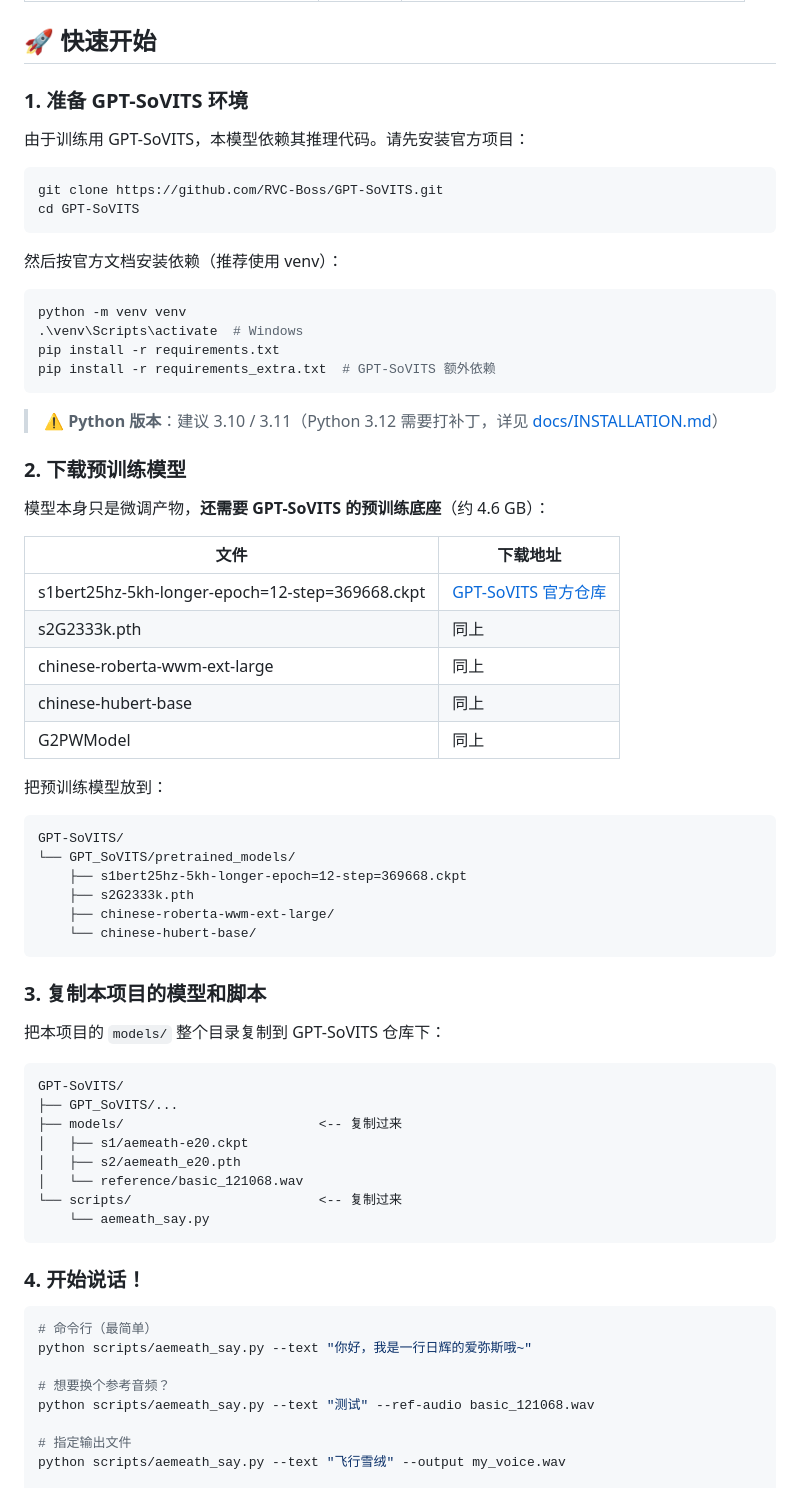
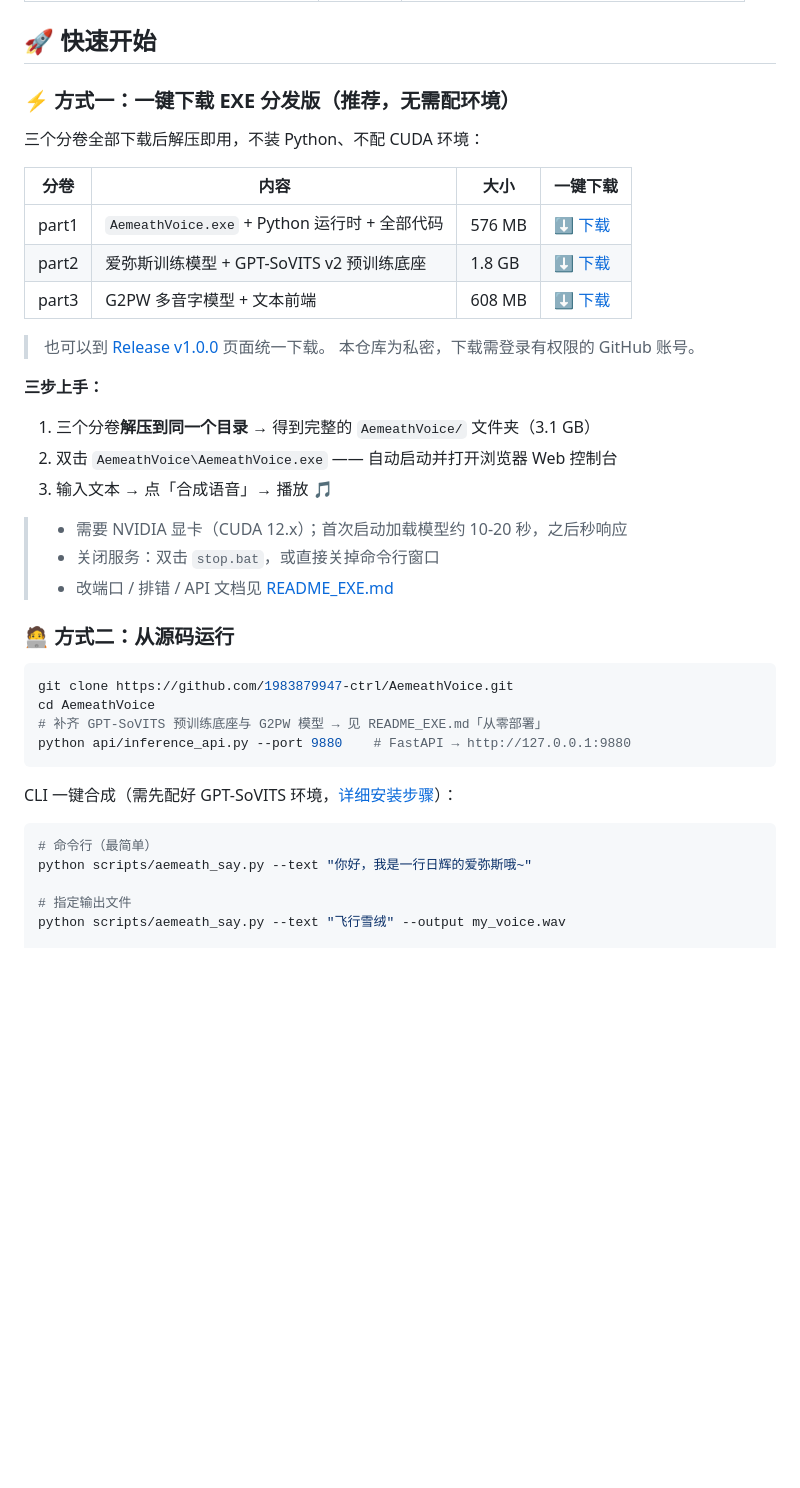
Before and after one commit to 1983879947-ctrl/AemeathVoice, a Markdown page: README.md, the part around the change. Drawn GitHub-style; blank space fills up the shorter version.

````diff
--- a/README.md
+++ b/README.md
@@ -28,70 +28,43 @@
 
 ## 🚀 快速开始
 
-### 1. 准备 GPT-SoVITS 环境
+### ⚡ 方式一：一键下载 EXE 分发版（推荐，无需配环境）
 
-由于训练用 GPT-SoVITS，本模型依赖其推理代码。请先安装官方项目：
+三个分卷全部下载后解压即用，不装 Python、不配 CUDA 环境：
+
+| 分卷 | 内容 | 大小 | 一键下载 |
+|------|------|------|----------|
+| part1 | `AemeathVoice.exe` + Python 运行时 + 全部代码 | 576 MB | [⬇️ 下载](https://github.com/1983879947-ctrl/AemeathVoice/releases/download/v1.0.0/AemeathVoice_v1.0.0_part1_runtime.zip) |
+| part2 | 爱弥斯训练模型 + GPT-SoVITS v2 预训练底座 | 1.8 GB | [⬇️ 下载](https://github.com/1983879947-ctrl/AemeathVoice/releases/download/v1.0.0/AemeathVoice_v1.0.0_part2_models.zip) |
+| part3 | G2PW 多音字模型 + 文本前端 | 608 MB | [⬇️ 下载](https://github.com/1983879947-ctrl/AemeathVoice/releases/download/v1.0.0/AemeathVoice_v1.0.0_part3_g2pw_text.zip) |
+
+> 也可以到 [Release v1.0.0](https://github.com/1983879947-ctrl/AemeathVoice/releases/tag/v1.0.0) 页面统一下载。
+> 本仓库为私密，下载需登录有权限的 GitHub 账号。
+
+**三步上手：**
+
+1. 三个分卷**解压到同一个目录** → 得到完整的 `AemeathVoice/` 文件夹（3.1 GB）
+2. 双击 `AemeathVoice\AemeathVoice.exe` —— 自动启动并打开浏览器 Web 控制台
+3. 输入文本 → 点「合成语音」→ 播放 🎵
+
+> - 需要 NVIDIA 显卡（CUDA 12.x）；首次启动加载模型约 10-20 秒，之后秒响应
+> - 关闭服务：双击 `stop.bat`，或直接关掉命令行窗口
+> - 改端口 / 排错 / API 文档见 [README_EXE.md](README_EXE.md)
+
+### 🧑‍💻 方式二：从源码运行
 
 ```bash
-git clone https://github.com/RVC-Boss/GPT-SoVITS.git
-cd GPT-SoVITS
+git clone https://github.com/1983879947-ctrl/AemeathVoice.git
+cd AemeathVoice
+# 补齐 GPT-SoVITS 预训练底座与 G2PW 模型 → 见 README_EXE.md「从零部署」
+python api/inference_api.py --port 9880    # FastAPI → http://127.0.0.1:9880
 ```
 
-然后按官方文档安装依赖（推荐使用 venv）：
-```bash
-python -m venv venv
-.\venv\Scripts\activate  # Windows
-pip install -r requirements.txt
-pip install -r requirements_extra.txt  # GPT-SoVITS 额外依赖
-```
-
-> ⚠️ **Python 版本**：建议 3.10 / 3.11（Python 3.12 需要打补丁，详见 [docs/INSTALLATION.md](docs/INSTALLATION.md)）
-
-### 2. 下载预训练模型
-
-模型本身只是微调产物，**还需要 GPT-SoVITS 的预训练底座**（约 4.6 GB）：
-
-| 文件 | 下载地址 |
-|------|----------|
-| s1bert25hz-5kh-longer-epoch=12-step=369668.ckpt | [GPT-SoVITS 官方仓库](https://github.com/RVC-Boss/GPT-SoVITS) |
-| s2G2333k.pth | 同上 |
-| chinese-roberta-wwm-ext-large | 同上 |
-| chinese-hubert-base | 同上 |
-| G2PWModel | 同上 |
-
-把预训练模型放到：
-```
-GPT-SoVITS/
-└── GPT_SoVITS/pretrained_models/
-    ├── s1bert25hz-5kh-longer-epoch=12-step=369668.ckpt
-    ├── s2G2333k.pth
-    ├── chinese-roberta-wwm-ext-large/
-    └── chinese-hubert-base/
-```
-
-### 3. 复制本项目的模型和脚本
-
-把本项目的 `models/` 整个目录复制到 GPT-SoVITS 仓库下：
-
-```
-GPT-SoVITS/
-├── GPT_SoVITS/...
-├── models/                         <-- 复制过来
-│   ├── s1/aemeath-e20.ckpt
-│   ├── s2/aemeath_e20.pth
-│   └── reference/basic_121068.wav
-└── scripts/                        <-- 复制过来
-    └── aemeath_say.py
-```
-
-### 4. 开始说话！
+CLI 一键合成（需先配好 GPT-SoVITS 环境，[详细安装步骤](docs/INSTALLATION.md)）：
 
 ```bash
 # 命令行（最简单）
 python scripts/aemeath_say.py --text "你好，我是一行日辉的爱弥斯哦~"
-
-# 想要换个参考音频？
-python scripts/aemeath_say.py --text "测试" --ref-audio basic_121068.wav
 
 # 指定输出文件
 python scripts/aemeath_say.py --text "飞行雪绒" --output my_voice.wav
````
Also changed, not shown: README_EXE.md (+10 -0 lines).
